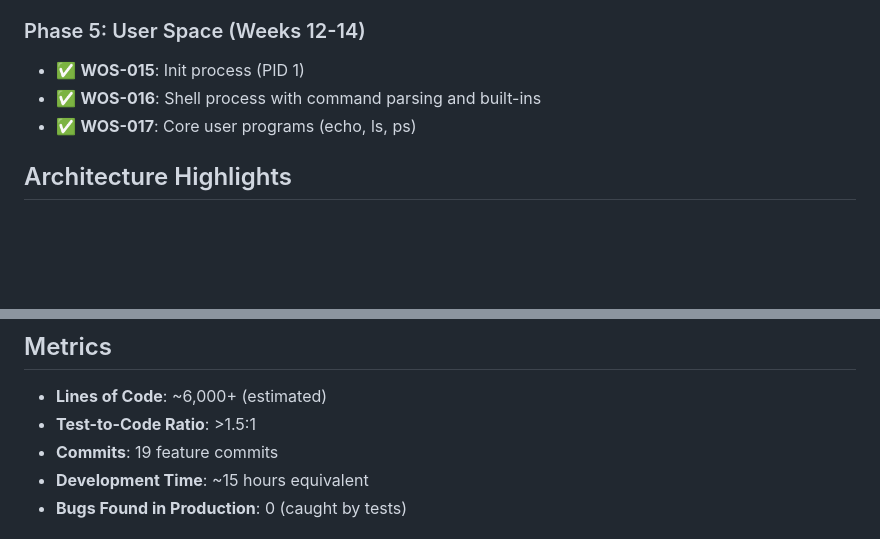
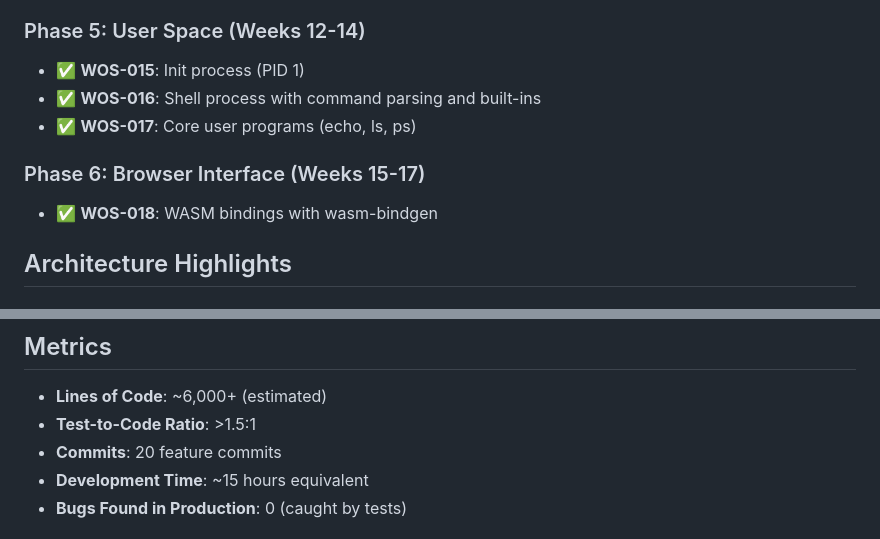
Before and after one commit to paiml/wos, a Markdown page: PROGRESS.md, 2 parts joined by grey strips. Rendered like a GitHub page; blank space fills up the shorter version.

```diff
--- a/PROGRESS.md
+++ b/PROGRESS.md
@@ -37,6 +37,9 @@ WOS (WebAssembly Operating System) is an educational microkernel designed to dem
 - ✅ **WOS-016**: Shell process with command parsing and built-ins
 - ✅ **WOS-017**: Core user programs (echo, ls, ps)
 
+### Phase 6: Browser Interface (Weeks 15-17)
+- ✅ **WOS-018**: WASM bindings with wasm-bindgen
+
 ## Architecture Highlights
 
 ### Microkernel Design
@@ -112,7 +124,7 @@ All commits pass:
 
 - **Lines of Code**: ~6,000+ (estimated)
 - **Test-to-Code Ratio**: >1.5:1
-- **Commits**: 19 feature commits
+- **Commits**: 20 feature commits
 - **Development Time**: ~15 hours equivalent
 - **Bugs Found in Production**: 0 (caught by tests)
 
```
Also changed, not shown: other parts of PROGRESS.md (+12 -3 lines).
